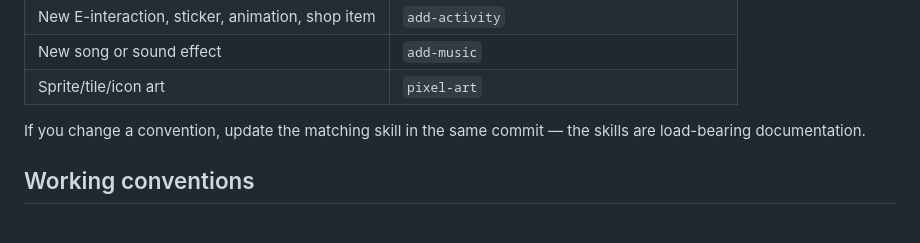
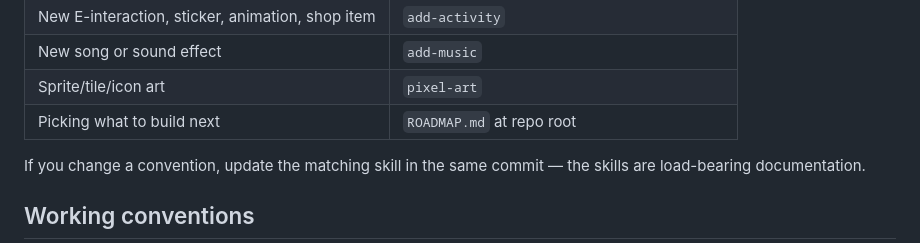
Before and after one commit to wesmelon/starry-game, a Markdown page: CLAUDE.md, the part around the change. Drawn GitHub-style.

```diff
--- a/CLAUDE.md
+++ b/CLAUDE.md
@@ -57,6 +57,7 @@ in them is verified against this codebase. Route by task:
 | New E-interaction, sticker, animation, shop item | `add-activity` |
 | New song or sound effect | `add-music` |
 | Sprite/tile/icon art | `pixel-art` |
+| Picking what to build next | `ROADMAP.md` at repo root |
 
 If you change a convention, update the matching skill in the same
 commit — the skills are load-bearing documentation.
```
Also changed, not shown: ROADMAP.md (added, +96 -0 lines).
